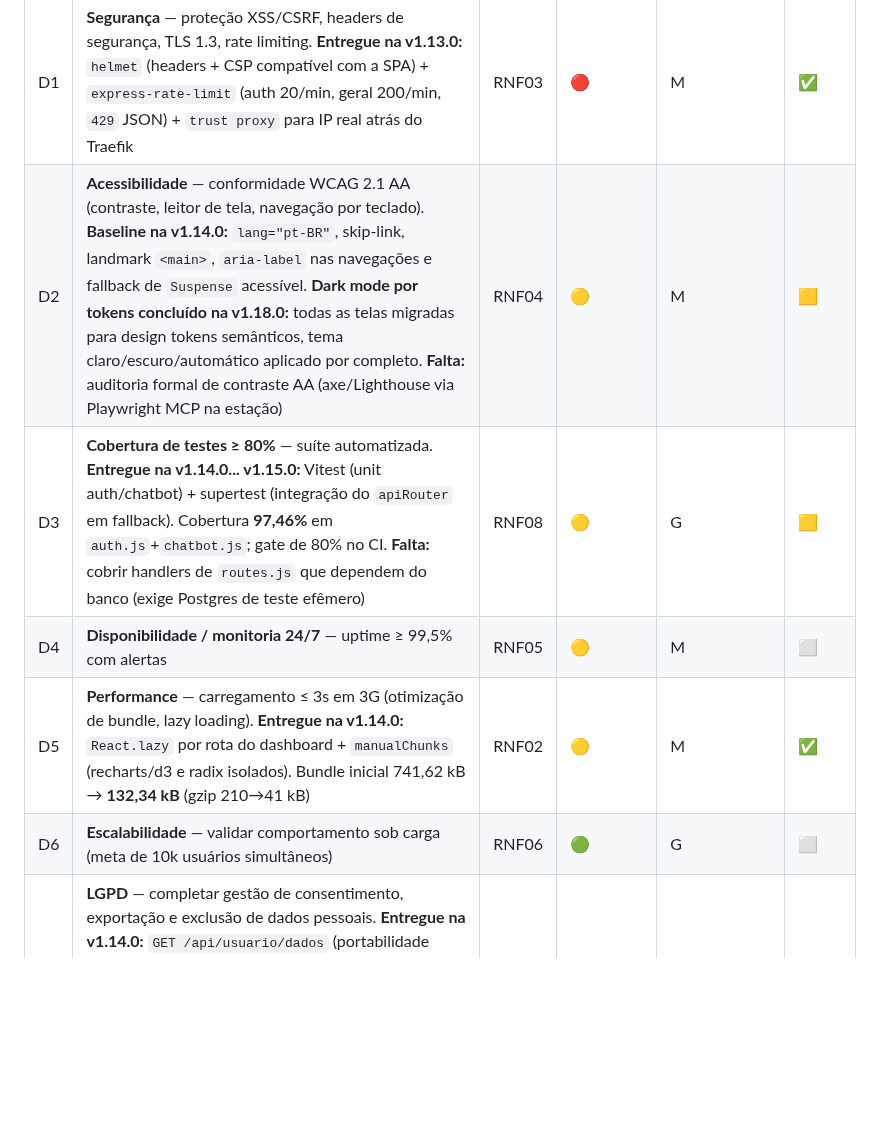
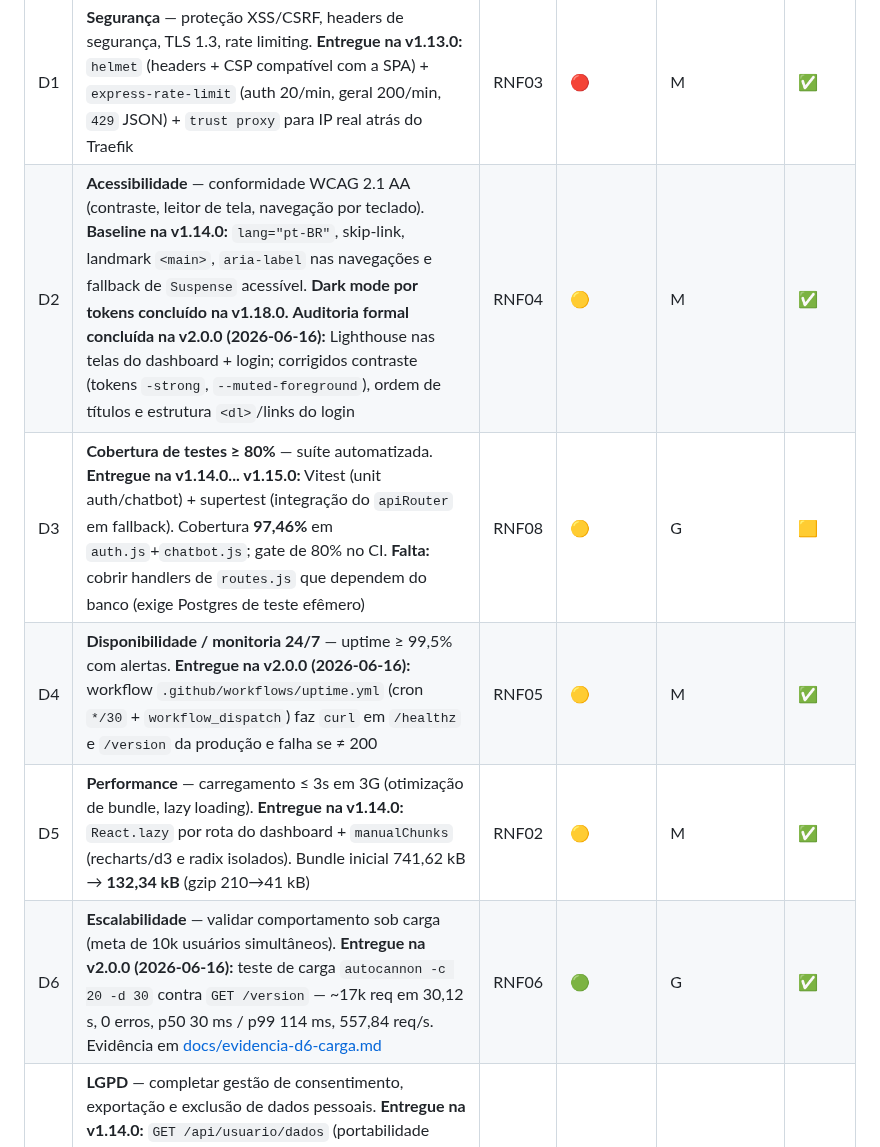
Before and after one commit to GabrielMalheirosdeCastro/Desenvolvimento-WEB-II, a Markdown page: docs/atividades/pendencias-versao-final-producao.md, the part around one of its changes. GitHub-like rendering; blank space fills up the shorter version.

```diff
--- a/docs/atividades/pendencias-versao-final-producao.md
+++ b/docs/atividades/pendencias-versao-final-producao.md
@@ -257,11 +296,11 @@ nome correto. **✅ Atingido.**
 | # | Pendência | RNF | Prioridade | Complexidade | Status |
 |---|---|---|---|---|---|
 | D1 | **Segurança** — proteção XSS/CSRF, headers de segurança, TLS 1.3, rate limiting. **Entregue na v1.13.0:** `helmet` (headers + CSP compatível com a SPA) + `express-rate-limit` (auth 20/min, geral 200/min, `429` JSON) + `trust proxy` para IP real atrás do Traefik | RNF03 | 🔴 | M | ✅ |
-| D2 | **Acessibilidade** — conformidade WCAG 2.1 AA (contraste, leitor de tela, navegação por teclado). **Baseline na v1.14.0:** `lang="pt-BR"`, skip-link, landmark `<main>`, `aria-label` nas navegações e fallback de `Suspense` acessível. **Dark mode por tokens concluído na v1.18.0:** todas as telas migradas para design tokens semânticos, tema claro/escuro/automático aplicado por completo. **Falta:** auditoria formal de contraste AA (axe/Lighthouse via Playwright MCP na estação) | RNF04 | 🟡 | M | 🟨 |
+| D2 | **Acessibilidade** — conformidade WCAG 2.1 AA (contraste, leitor de tela, navegação por teclado). **Baseline na v1.14.0:** `lang="pt-BR"`, skip-link, landmark `<main>`, `aria-label` nas navegações e fallback de `Suspense` acessível. **Dark mode por tokens concluído na v1.18.0.** **Auditoria formal concluída na v2.0.0 (2026-06-16):** Lighthouse nas telas do dashboard + login; corrigidos contraste (tokens `-strong`, `--muted-foreground`), ordem de títulos e estrutura `<dl>`/links do login | RNF04 | 🟡 | M | ✅ |
 | D3 | **Cobertura de testes ≥ 80%** — suíte automatizada. **Entregue na v1.14.0... v1.15.0:** Vitest (unit auth/chatbot) + supertest (integração do `apiRouter` em fallback). Cobertura **97,46%** em `auth.js`+`chatbot.js`; gate de 80% no CI. **Falta:** cobrir handlers de `routes.js` que dependem do banco (exige Postgres de teste efêmero) | RNF08 | 🟡 | G | 🟨 |
-| D4 | **Disponibilidade / monitoria 24/7** — uptime ≥ 99,5% com alertas | RNF05 | 🟡 | M | ⬜ |
+| D4 | **Disponibilidade / monitoria 24/7** — uptime ≥ 99,5% com alertas. **Entregue na v2.0.0 (2026-06-16):** workflow `.github/workflows/uptime.yml` (cron `*/30` + `workflow_dispatch`) faz `curl` em `/healthz` e `/version` da produção e falha se ≠ 200 | RNF05 | 🟡 | M | ✅ |
 | D5 | **Performance** — carregamento ≤ 3s em 3G (otimização de bundle, lazy loading). **Entregue na v1.14.0:** `React.lazy` por rota do dashboard + `manualChunks` (recharts/d3 e radix isolados). Bundle inicial 741,62 kB → **132,34 kB** (gzip 210→41 kB) | RNF02 | 🟡 | M | ✅ |
-| D6 | **Escalabilidade** — validar comportamento sob carga (meta de 10k usuários simultâneos) | RNF06 | 🟢 | G | ⬜ |
+| D6 | **Escalabilidade** — validar comportamento sob carga (meta de 10k usuários simultâneos). **Entregue na v2.0.0 (2026-06-16):** teste de carga `autocannon -c 20 -d 30` contra `GET /version` — ~17k req em 30,12 s, 0 erros, p50 30 ms / p99 114 ms, 557,84 req/s. Evidência em [docs/evidencia-d6-carga.md](../evidencia-d6-carga.md) | RNF06 | 🟢 | G | ✅ |
 | D7 | **LGPD** — completar gestão de consentimento, exportação e exclusão de dados pessoais. **Entregue na v1.14.0:** `GET /api/usuario/dados` (portabilidade JSON) + `DELETE /api/usuario/conta` (anonimização com confirmação) + UI de Privacidade no Perfil + trilha em `auditoria_dados`. Consentimento já existia (`POST /api/lgpd/consentimento`) | RNF09 | 🟡 | M | ✅ |
 | D8 | **Internacionalização** — preparar estrutura i18n (pt-BR → en-US). **Entregue na v1.16.0:** núcleo i18n client-side sem dependências (`i18n/translate.ts` + `LanguageContext`), catálogos `pt-BR.json`/`en-US.json`, persistência em `localStorage` (`sa_idioma`) e `lang` do `<html>` dinâmico. **Falta:** extração incremental dos textos internos de cada tela do dashboard (infra pronta; conteúdo cai em pt-BR via fallback) | RNF10 | 🟢 | M | 🟨 |
 
```
Also changed, not shown: other parts of docs/atividades/pendencias-versao-final-producao.md (+60 -23 lines).
